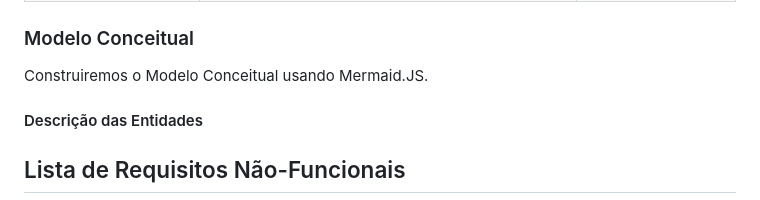
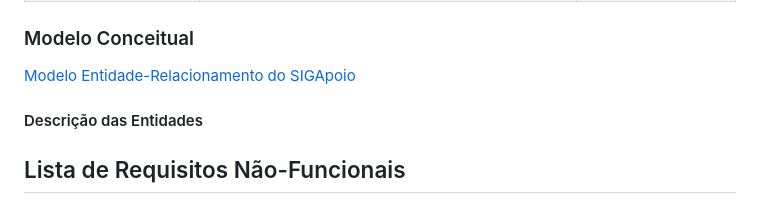
Before and after one commit to tgo-mas/SIGApoio, a Markdown page: docs/doc-visao.md, the part around the change. GitHub-like rendering.

```diff
--- a/docs/doc-visao.md
+++ b/docs/doc-visao.md
@@ -85,7 +85,7 @@ RF42 - Registrar saída de bolsa |Descrição: Registra a saída (empréstimo) d
 
 ### Modelo Conceitual
 
-Construiremos o Modelo Conceitual usando Mermaid.JS.
+[Modelo Entidade-Relacionamento do SIGApoio](./er-model.md)
 
 #### Descrição das Entidades
 
```
Also changed, not shown: docs/plano-iteracoes.md (added, +27 -0 lines).
